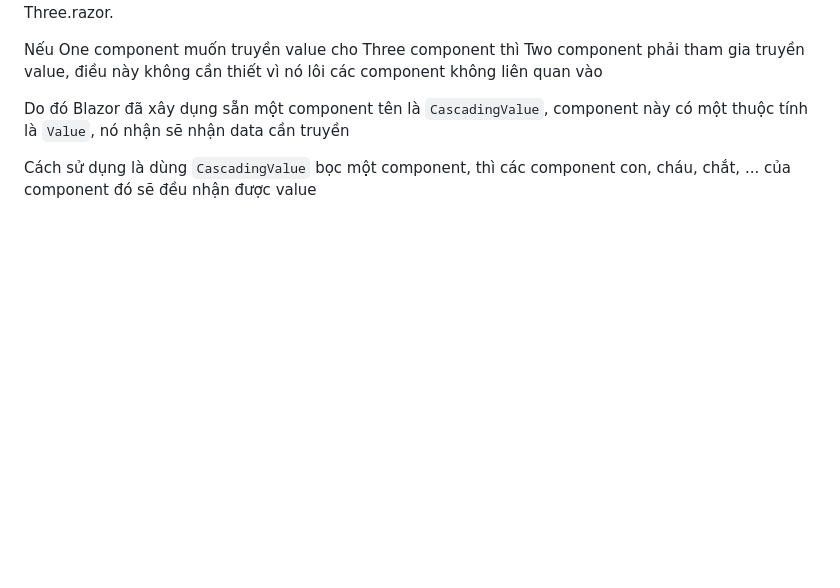
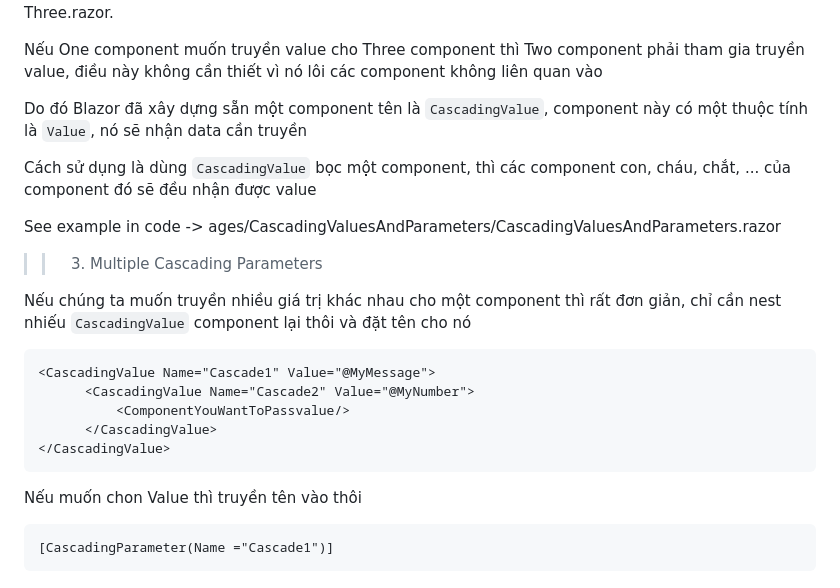
Before and after one commit to dark-doraemon/FirstBlazorApp, a Markdown page: README.md, the part around the change. Rendered like a GitHub page; blank space fills up the shorter version.

````diff
--- a/README.md
+++ b/README.md
@@ -64,6 +64,23 @@ Blazor provides a convenient way for transferring data from parent to child comp
 
 Nếu One component muốn truyền value cho Three component thì Two component phải tham gia truyền value, điều này không cần thiết vì nó lôi các component không liên quan vào
 
-Do đó Blazor đã xây dụng sẵn một component tên là `CascadingValue`, component này có một thuộc tính là `Value`, nó nhận sẽ nhận data cần truyền
+Do đó Blazor đã xây dựng sẵn một component tên là `CascadingValue`, component này có một thuộc tính là `Value`, nó sẽ nhận data cần truyền
 
 Cách sử dụng là dùng `CascadingValue` bọc một component, thì các component con, cháu, chắt, ... của component đó sẽ đều nhận được value
+
+See example in code -> ages/CascadingValuesAndParameters/CascadingValuesAndParameters.razor
+
+>> 3. Multiple Cascading Parameters
+
+Nếu chúng ta muốn truyền nhiều giá trị khác nhau cho một component thì rất đơn giản, chỉ cần nest nhiếu `CascadingValue` component lại thôi và đặt tên cho nó
+```
+<CascadingValue Name="Cascade1" Value="@MyMessage">
+      <CascadingValue Name="Cascade2" Value="@MyNumber">
+          <ComponentYouWantToPassvalue/>
+      </CascadingValue>
+</CascadingValue>
+```
+Nếu muốn chon Value thì truyền tên vào thôi
+```
+[CascadingParameter(Name ="Cascade1")]
+```
````
